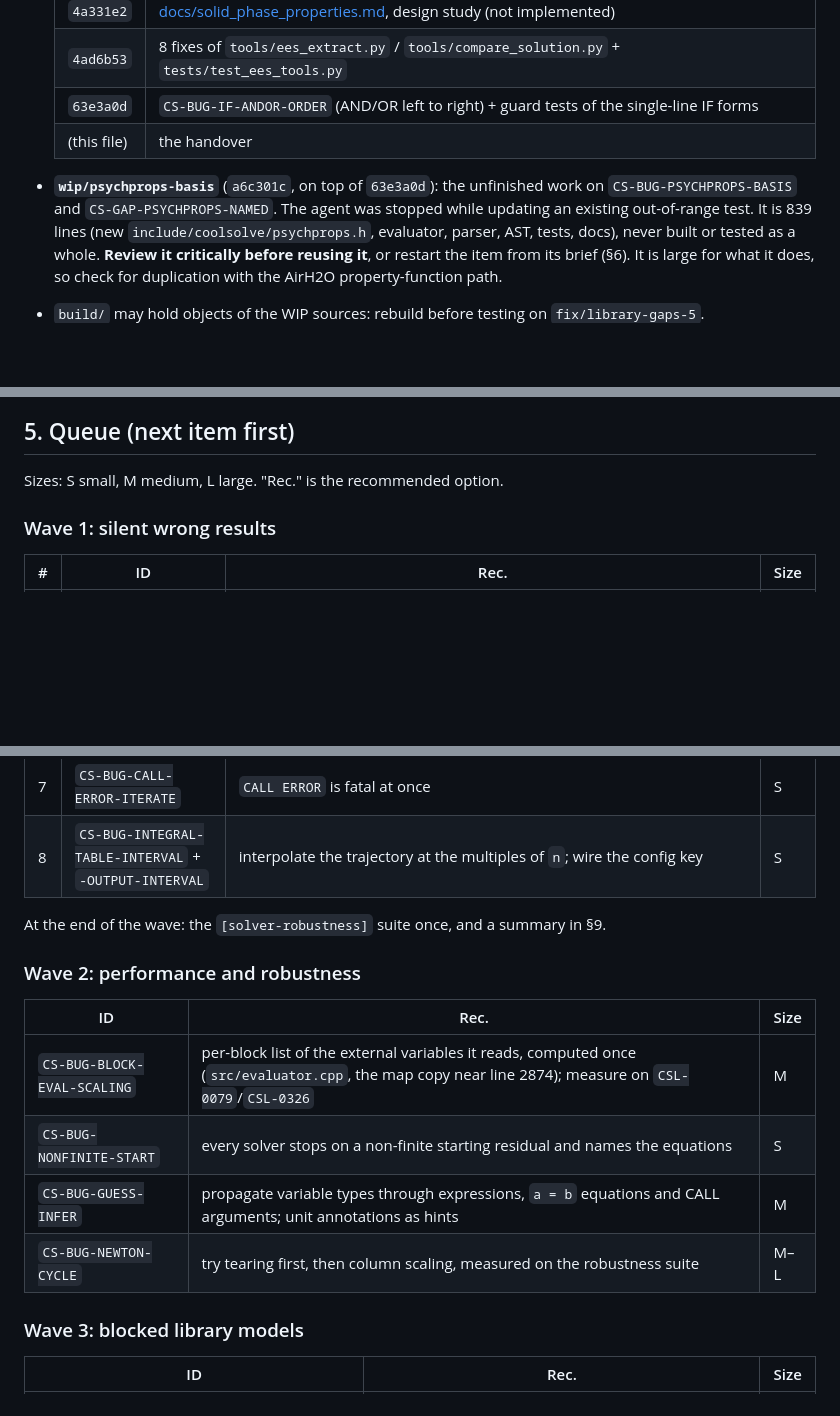
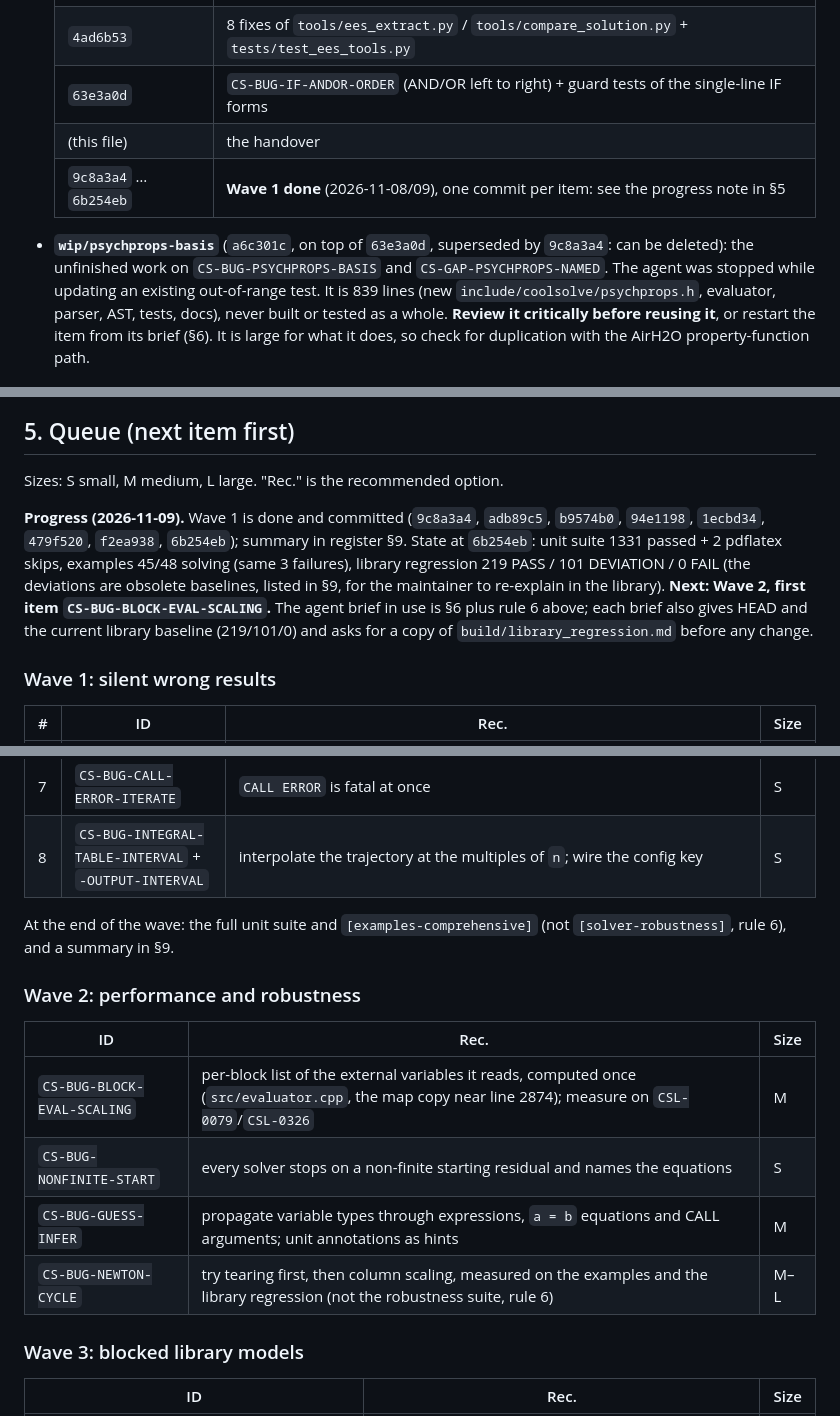
Before and after one commit to CoolProp/CoolSolve, a Markdown page: HANDOVER_round5.md, 3 parts joined by grey strips. Drawn GitHub-style; blank space fills up the shorter version.

```diff
--- a/HANDOVER_round5.md
+++ b/HANDOVER_round5.md
@@ -22,8 +22,9 @@ Opus is the orchestrator and Sonnet agents implement the items.
   | `4ad6b53` | 8 fixes of `tools/ees_extract.py` / `tools/compare_solution.py` + `tests/test_ees_tools.py` |
   | `63e3a0d` | `CS-BUG-IF-ANDOR-ORDER` (AND/OR left to right) + guard tests of the single-line IF forms |
   | (this file) | the handover |
+  | `9c8a3a4` … `6b254eb` | **Wave 1 done** (2026-11-08/09), one commit per item: see the progress note in §5 |
 
-- **`wip/psychprops-basis`** (`a6c301c`, on top of `63e3a0d`): the unfinished work on `CS-BUG-PSYCHPROPS-BASIS` and
+- **`wip/psychprops-basis`** (`a6c301c`, on top of `63e3a0d`, superseded by `9c8a3a4`: can be deleted): the unfinished work on `CS-BUG-PSYCHPROPS-BASIS` and
   `CS-GAP-PSYCHPROPS-NAMED`. The agent was stopped while updating an existing out-of-range test. It is 839 lines
   (new `include/coolsolve/psychprops.h`, evaluator, parser, AST, tests, docs), never built or tested as a whole.
   **Review it critically before reusing it**, or restart the item from its brief (§6). It is large for what it
@@ -73,6 +76,13 @@ Opus is the orchestrator and Sonnet agents implement the items.
 
 Sizes: S small, M medium, L large. "Rec." is the recommended option.
 
+**Progress (2026-11-09).** Wave 1 is done and committed (`9c8a3a4`, `adb89c5`, `b9574b0`, `94e1198`, `1ecbd34`,
+`479f520`, `f2ea938`, `6b254eb`); summary in register §9. State at `6b254eb`: unit suite 1331 passed + 2 pdflatex
+skips, examples 45/48 solving (same 3 failures), library regression 219 PASS / 101 DEVIATION / 0 FAIL (the deviations
+are obsolete baselines, listed in §9, for the maintainer to re-explain in the library). **Next: Wave 2, first item
+`CS-BUG-BLOCK-EVAL-SCALING`.** The agent brief in use is §6 plus rule 6 above; each brief also gives HEAD and the
+current library baseline (219/101/0) and asks for a copy of `build/library_regression.md` before any change.
+
 ### Wave 1: silent wrong results
 
 | # | ID | Rec. | Size |
@@ -86,7 +96,7 @@ Sizes: S small, M medium, L large. "Rec." is the recommended option.
 | 7 | `CS-BUG-CALL-ERROR-ITERATE` | `CALL ERROR` is fatal at once | S |
 | 8 | `CS-BUG-INTEGRAL-TABLE-INTERVAL` + `-OUTPUT-INTERVAL` | interpolate the trajectory at the multiples of `n`; wire the config key | S |
 
-At the end of the wave: the `[solver-robustness]` suite once, and a summary in §9.
+At the end of the wave: the full unit suite and `[examples-comprehensive]` (not `[solver-robustness]`, rule 6), and a summary in §9.
 
 ### Wave 2: performance and robustness
 
@@ -95,7 +105,7 @@ At the end of the wave: the `[solver-robustness]` suite once, and a summary in
 | `CS-BUG-BLOCK-EVAL-SCALING` | per-block list of the external variables it reads, computed once (`src/evaluator.cpp`, the map copy near line 2874); measure on `CSL-0079`/`CSL-0326` | M |
 | `CS-BUG-NONFINITE-START` | every solver stops on a non-finite starting residual and names the equations | S |
 | `CS-BUG-GUESS-INFER` | propagate variable types through expressions, `a = b` equations and CALL arguments; unit annotations as hints | M |
-| `CS-BUG-NEWTON-CYCLE` | try tearing first, then column scaling, measured on the robustness suite | M–L |
+| `CS-BUG-NEWTON-CYCLE` | try tearing first, then column scaling, measured on the examples and the library regression (not the robustness suite, rule 6) | M–L |
 
 ### Wave 3: blocked library models
 
```
Also changed, not shown: other parts of HANDOVER_round5.md (+3 -1 lines), docs/model_library_support.md (+17 -0 lines).
